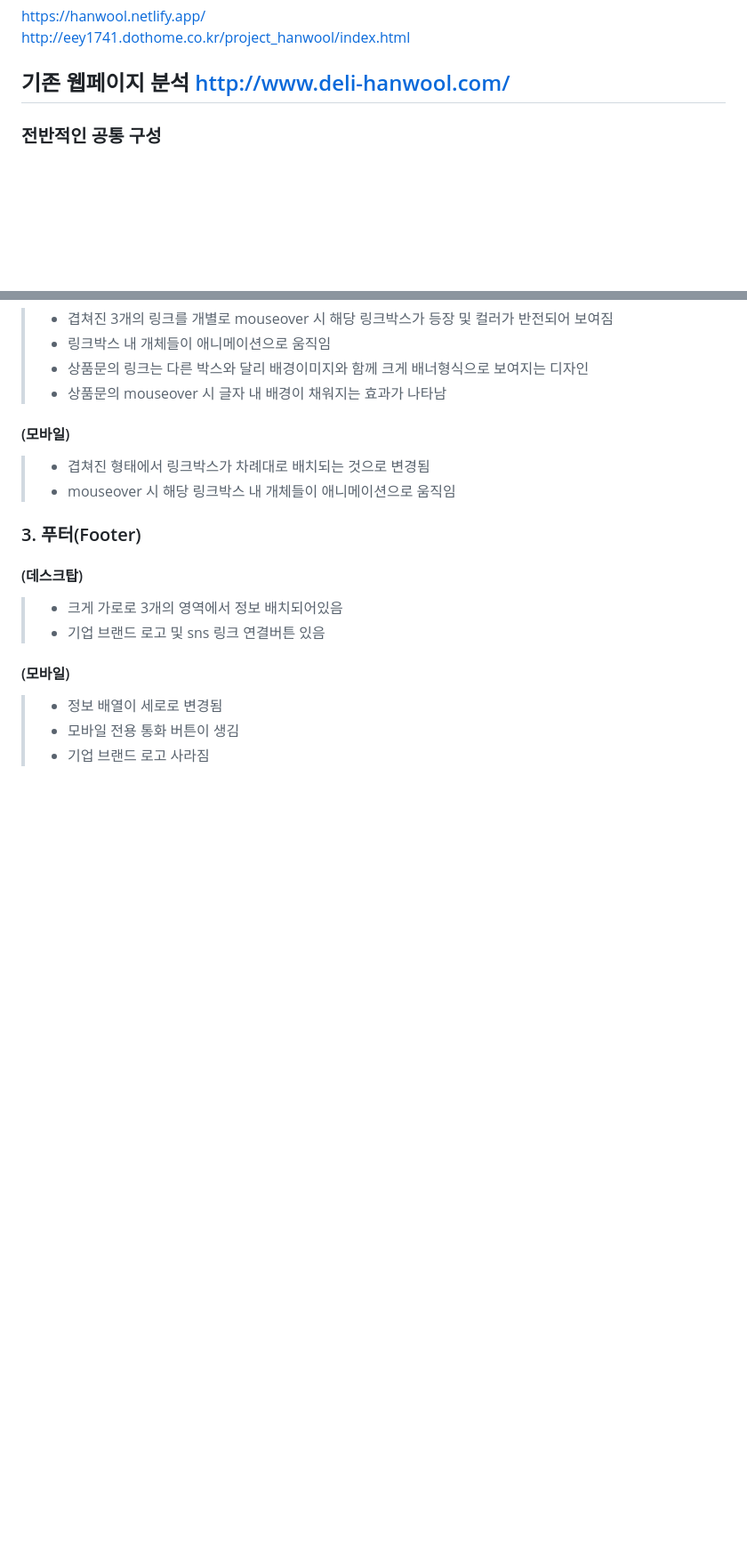
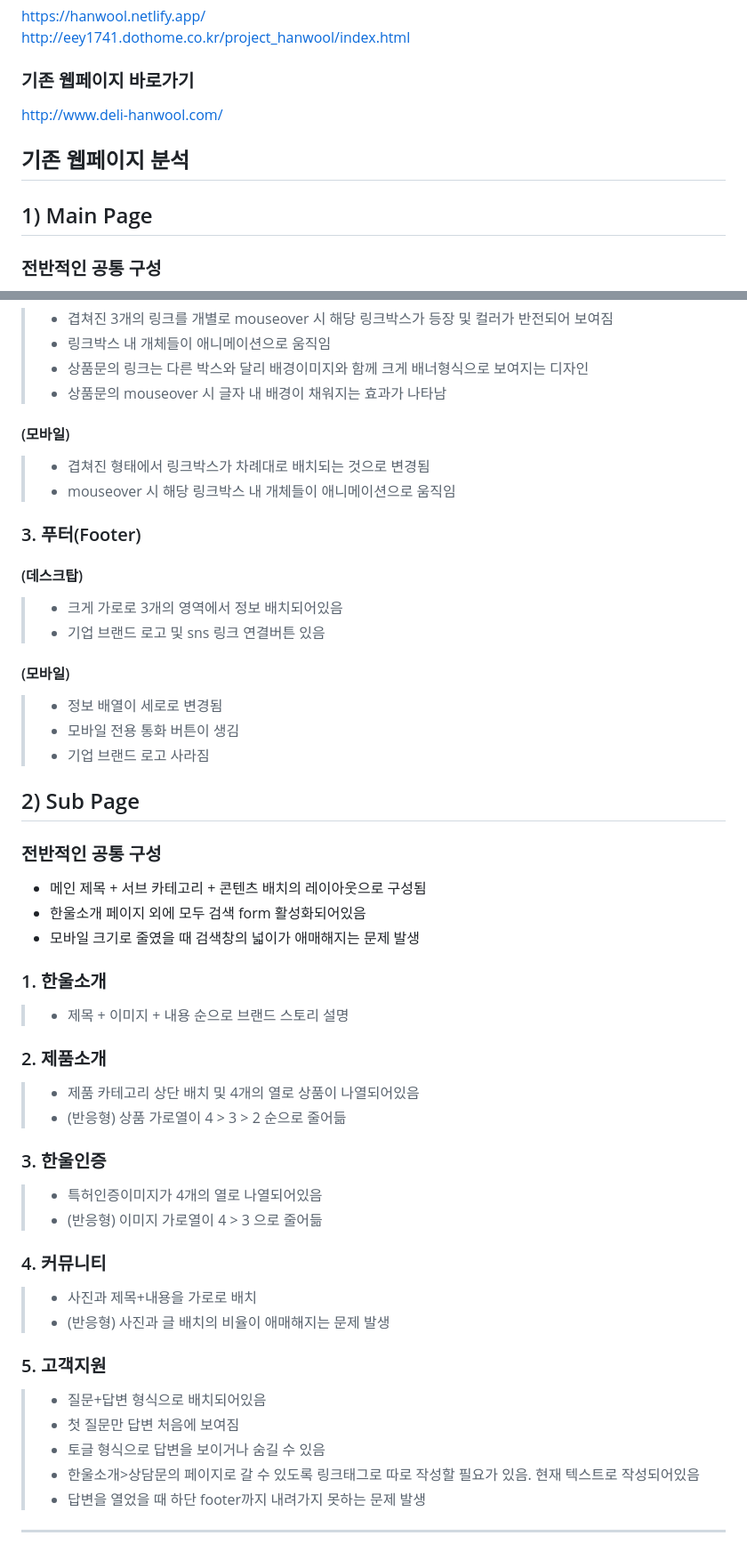
Before and after one commit to Leeyeyun/hanwool_page, a Markdown page: README.md, 2 parts joined by grey strips. Shown: that part at 89% size. GitHub-like rendering; blank space fills up the shorter version.

Commit message:
한울 반응형 웹페이지

```diff
--- a/README.md
+++ b/README.md
@@ -3,7 +3,10 @@
 ### 결과 링크 바로가기
 https://hanwool.netlify.app/<br>
 http://eey1741.dothome.co.kr/project_hanwool/index.html
-## 기존 웹페이지 분석 http://www.deli-hanwool.com/
+### 기존 웹페이지 바로가기
+http://www.deli-hanwool.com/
+## 기존 웹페이지 분석
+## 1) Main Page
 ### 전반적인 공통 구성
 * swiper slide 플러그인을 사용하여 여러 이미지를 차례로 보여주는 구성
 * 페이지 스크롤 할때마다 이미지가 동적 애니메이션으로 등장함(Scroll Trigger)
@@ -60,3 +63,26 @@ http://eey1741.dothome.co.kr/project_hanwool/index.html
 >* 정보 배열이 세로로 변경됨
 >* 모바일 전용 통화 버튼이 생김
 >* 기업 브랜드 로고 사라짐
+## 2) Sub Page
+### 전반적인 공통 구성
+* 메인 제목 + 서브 카테고리 + 콘텐츠 배치의 레이아웃으로 구성됨
+* 한울소개 페이지 외에 모두 검색 form 활성화되어있음
+* <span style="color:yellow;">모바일 크기로 줄였을 때 검색창의 넓이가 애매해지는 문제 발생</span>
+### 1. 한울소개
+>* 제목 + 이미지 + 내용 순으로 브랜드 스토리 설명
+### 2. 제품소개
+>* 제품 카테고리 상단 배치 및 4개의 열로 상품이 나열되어있음
+>* (반응형) 상품 가로열이 4 > 3 > 2 순으로 줄어듦
+### 3. 한울인증
+>* 특허인증이미지가 4개의 열로 나열되어있음
+>* (반응형) 이미지 가로열이 4 > 3 으로 줄어듦
+### 4. 커뮤니티
+>* 사진과 제목+내용을 가로로 배치
+>* <span style="color:yellow;">(반응형) 사진과 글 배치의 비율이 애매해지는 문제 발생</span>
+### 5. 고객지원
+>* 질문+답변 형식으로 배치되어있음
+>* 첫 질문만 답변 처음에 보여짐
+>* 토글 형식으로 답변을 보이거나 숨길 수 있음
+>* 한울소개>상담문의 페이지로 갈 수 있도록 링크태그로 따로 작성할 필요가 있음. 현재 텍스트로 작성되어있음
+>* <span style="color:yellow;">답변을 열었을 때 하단 footer까지 내려가지 못하는 문제 발생</span>
+<hr>
```
